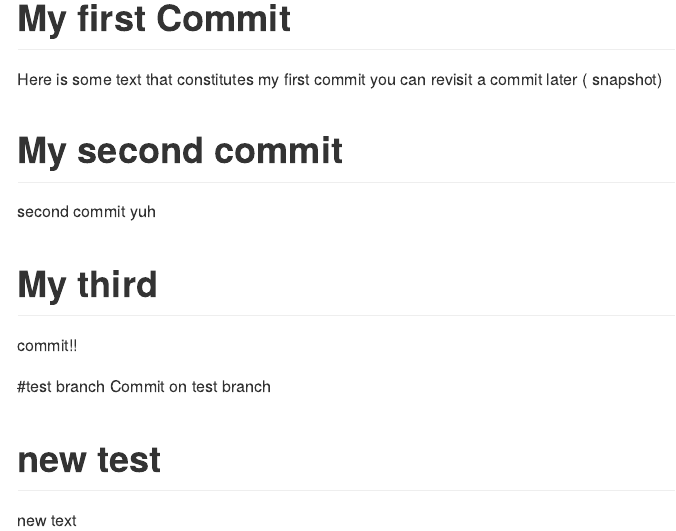
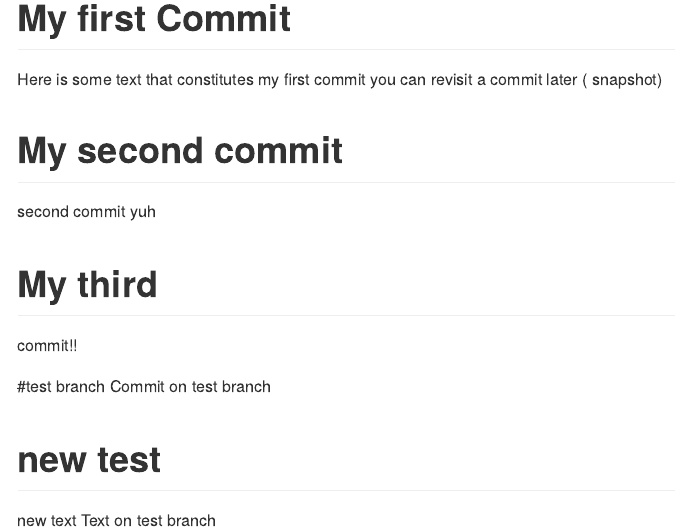
Before and after one commit to arianaparquetteemory/personallearning, an R Markdown document (readme.rmd): the page in a window 1100 px wide, from 170 px down. Rendered offline with R 4.5, knitr and Pandoc, with nearby package versions.

Commit message:
updating readme

```diff
--- a/readme.rmd
+++ b/readme.rmd
@@ -18,3 +18,4 @@ Commit on test branch
 
 # new test
 new text
+Text on test branch
```
Also changed, not shown: readme.md (added).
